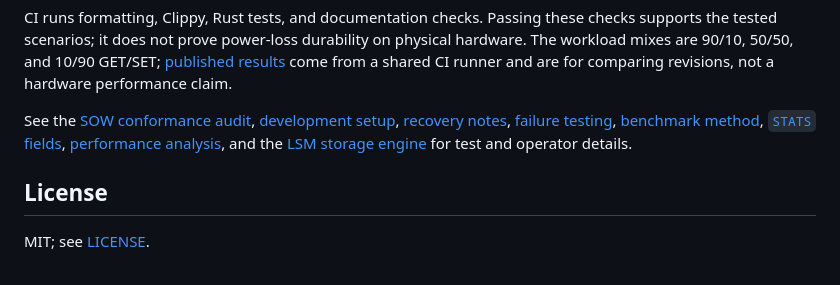
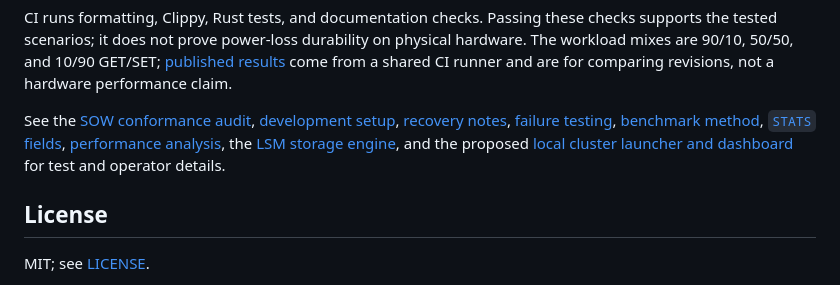
Before and after one commit to aarochu/DistributeDB, a Markdown page: README.md, the part around the change. Rendered like a GitHub page.

```diff
--- a/README.md
+++ b/README.md
@@ -117,7 +117,7 @@ For a reproducible three-node Docker demo, use [the local cluster guide](docs/do
 
 CI runs formatting, Clippy, Rust tests, and documentation checks. Passing these checks supports the tested scenarios; it does not prove power-loss durability on physical hardware. The workload mixes are 90/10, 50/50, and 10/90 GET/SET; [published results](benchmarks/results/README.md) come from a shared CI runner and are for comparing revisions, not a hardware performance claim.
 
-See the [SOW conformance audit](docs/SOW-Conformance.md), [development setup](docs/Development-Setup.md), [recovery notes](docs/recovery.md), [failure testing](docs/failure-testing.md), [benchmark method](docs/benchmarks.md), [`STATS` fields](docs/observability.md), [performance analysis](docs/performance.md), and the [LSM storage engine](docs/lsm.md) for test and operator details.
+See the [SOW conformance audit](docs/SOW-Conformance.md), [development setup](docs/Development-Setup.md), [recovery notes](docs/recovery.md), [failure testing](docs/failure-testing.md), [benchmark method](docs/benchmarks.md), [`STATS` fields](docs/observability.md), [performance analysis](docs/performance.md), the [LSM storage engine](docs/lsm.md), and the proposed [local cluster launcher and dashboard](docs/frontend-plan.md) for test and operator details.
 
 ## License
 
```
Also changed, not shown: docs/frontend-plan.md (added, +90 -0 lines).
